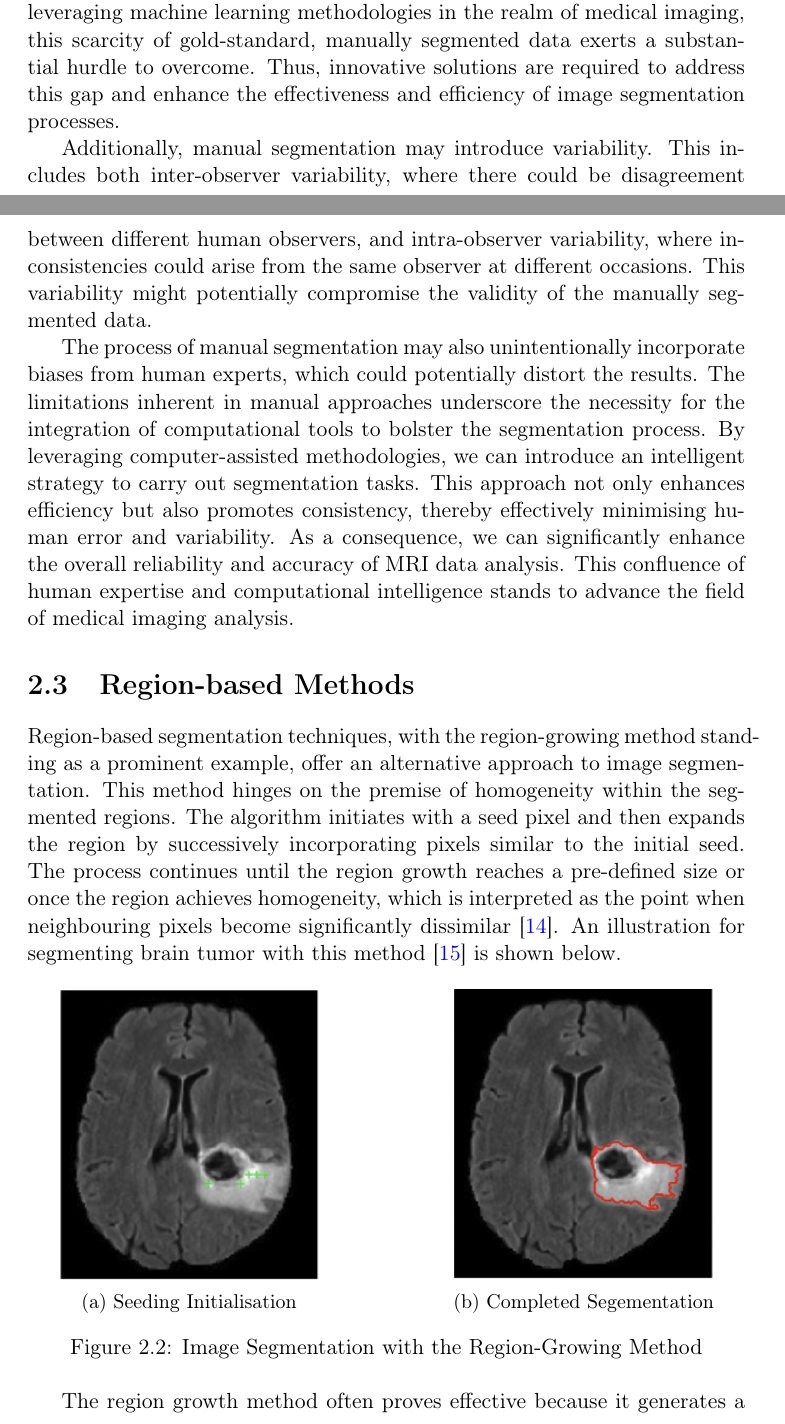
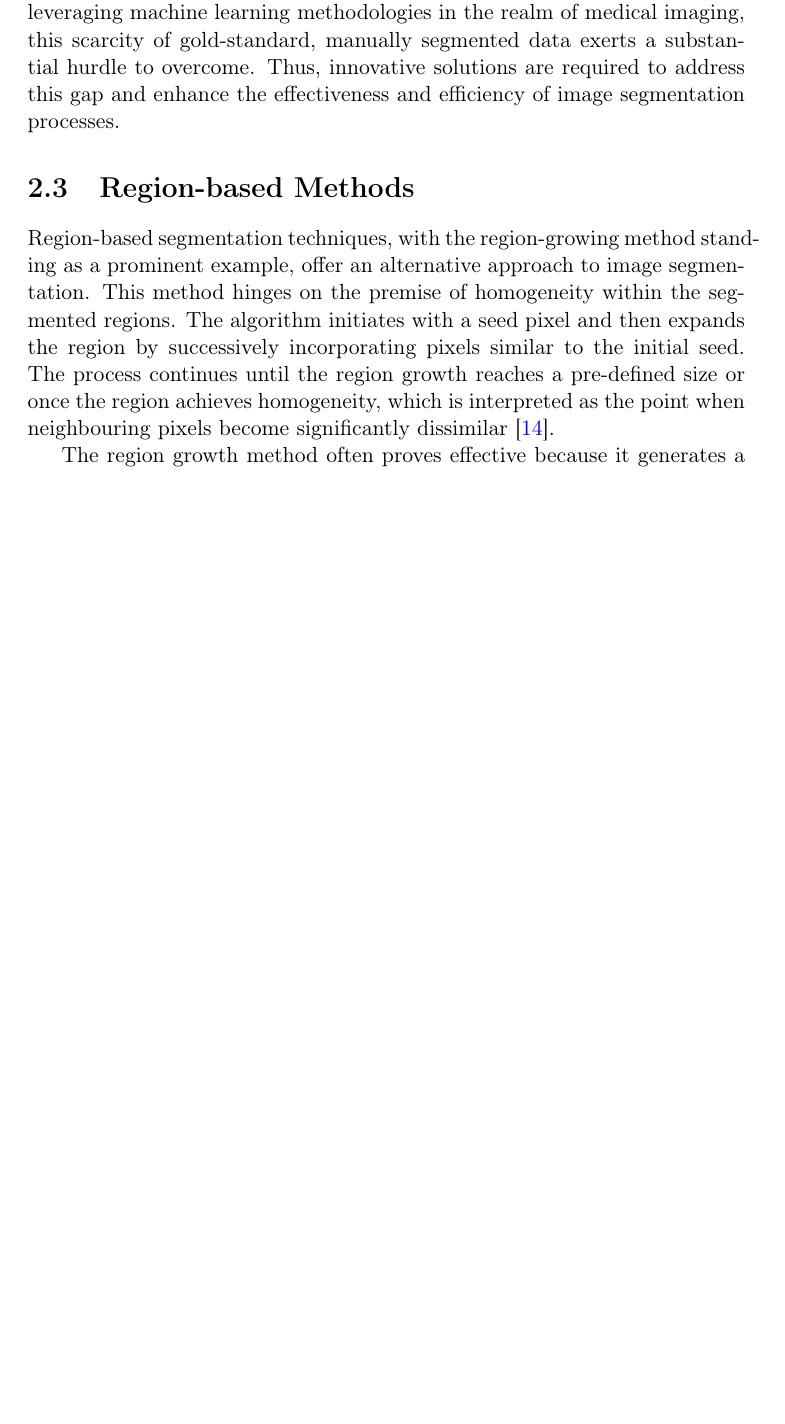
Before and after one commit to frankfanff53/Imperial-FYP, a LaTeX thesis (main.tex, which reads chapters/background.tex): two parts of pages 12 and 13 of 56 before the commit and part of page 12 of 54 after it, the two joined at a grey line, cut so that both start at the same text, the shorter picture padded with empty space. Compiled offline with pdfLaTeX.

Commit message:
Modify before dataset analysis.

```diff
--- a/chapters/background.tex
+++ b/chapters/background.tex
@@ -38,31 +34,8 @@ However, manual segmentation does bring to light significant challenges. Notably
 
 This leads us to confront an ever-present challenge: the scarcity of gold standard labelled data. The considerable investment of time and skilled resources required for manual segmentation naturally restricts the availability of such high-quality, expert-classified data sets. As we journey towards leveraging machine learning methodologies in the realm of medical imaging, this scarcity of gold-standard, manually segmented data exerts a substantial hurdle to overcome. Thus, innovative solutions are required to address this gap and enhance the effectiveness and efficiency of image segmentation processes.
 
-Additionally, manual segmentation may introduce variability. This includes both inter-observer variability, where there could be disagreement between different human observers, and intra-observer variability, where inconsistencies could arise from the same observer at different occasions. This variability might potentially compromise the validity of the manually segmented data.
-
-The process of manual segmentation may also unintentionally incorporate biases from human experts, which could potentially distort the results. The limitations inherent in manual approaches underscore the necessity for the integration of computational tools to bolster the segmentation process. By leveraging computer-assisted methodologies, we can introduce an intelligent strategy to carry out segmentation tasks. This approach not only enhances efficiency but also promotes consistency, thereby effectively minimising human error and variability. As a consequence, we can significantly enhance the overall reliability and accuracy of MRI data analysis. This confluence of human expertise and computational intelligence stands to advance the field of medical imaging analysis.
-
 \section{Region-based Methods}
-Region-based segmentation techniques, with the region-growing method standing as a prominent example, offer an alternative approach to image segmentation. This method hinges on the premise of homogeneity within the segmented regions. The algorithm initiates with a seed pixel and then expands the region by successively incorporating pixels similar to the initial seed. The process continues until the region growth reaches a pre-defined size or once the region achieves homogeneity, which is interpreted as the point when neighbouring pixels become significantly dissimilar \cite{adams1994seeded}. An illustration for segmenting brain tumor with this method \cite{biratu2021enhanced} is shown below.
-
-\begin{figure}[htp]
-    \centering
-    \begin{subfigure}[b]{0.45\textwidth}
-        \centering
-        \includegraphics[width=0.8\textwidth]{./figures/rg-img.png}
-        \caption{Seeding Initialisation}
-        \label{fig:rg-seeding}
-    \end{subfigure}
-    \hfill
-    \begin{subfigure}[b]{0.45\textwidth}
-        \centering
-        \includegraphics[width=0.8\textwidth]{./figures/rg-seg.png}
-        \caption{Completed Segementation}
-        \label{fig:rg-segmentation}
-    \end{subfigure}
-    \caption{Image Segmentation with the Region-Growing Method}
-    \label{fig:}
-\end{figure}
+Region-based segmentation techniques, with the region-growing method standing as a prominent example, offer an alternative approach to image segmentation. This method hinges on the premise of homogeneity within the segmented regions. The algorithm initiates with a seed pixel and then expands the region by successively incorporating pixels similar to the initial seed. The process continues until the region growth reaches a pre-defined size or once the region achieves homogeneity, which is interpreted as the point when neighbouring pixels become significantly dissimilar \cite{adams1994seeded}.
 
 The region growth method often proves effective because it generates a connected region starting from the seed point. Unlike thresholding methods that rely on explicit image properties, region-growing methods facilitate segmentation based on pixel similarity. However, this method exhibits sensitivity to noise, as the algorithm may persist in growing the region even if the neighbouring pixels significantly deviate from the seed pixel's properties.
 
```
Also changed, not shown: chapters/introduction.tex (+1 -1 lines), chapters/background.tex (26 more changed lines).
